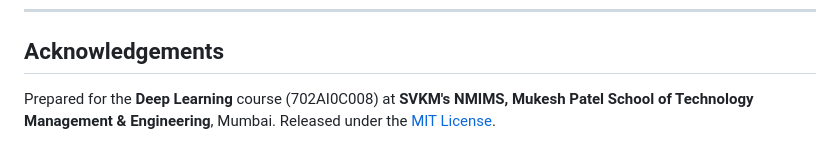
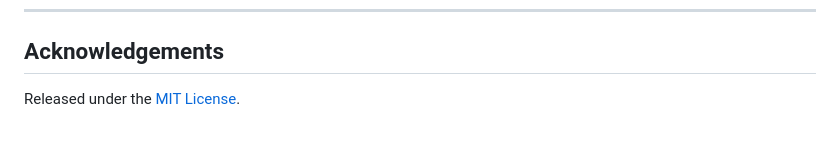
Before and after one commit to arz1742/DL-Project, a Markdown page: README.md, the part around the change. GitHub-like rendering.

```diff
--- a/README.md
+++ b/README.md
@@ -220,5 +220,4 @@ into 6,091 / 1,000 / 1,000 for training, validation and testing.
 
 ## Acknowledgements
 
-Prepared for the **Deep Learning** course (702AI0C008) at **SVKM's NMIMS, Mukesh Patel School of Technology
-Management & Engineering**, Mumbai. Released under the [MIT License](LICENSE).
+Released under the [MIT License](LICENSE).
```
